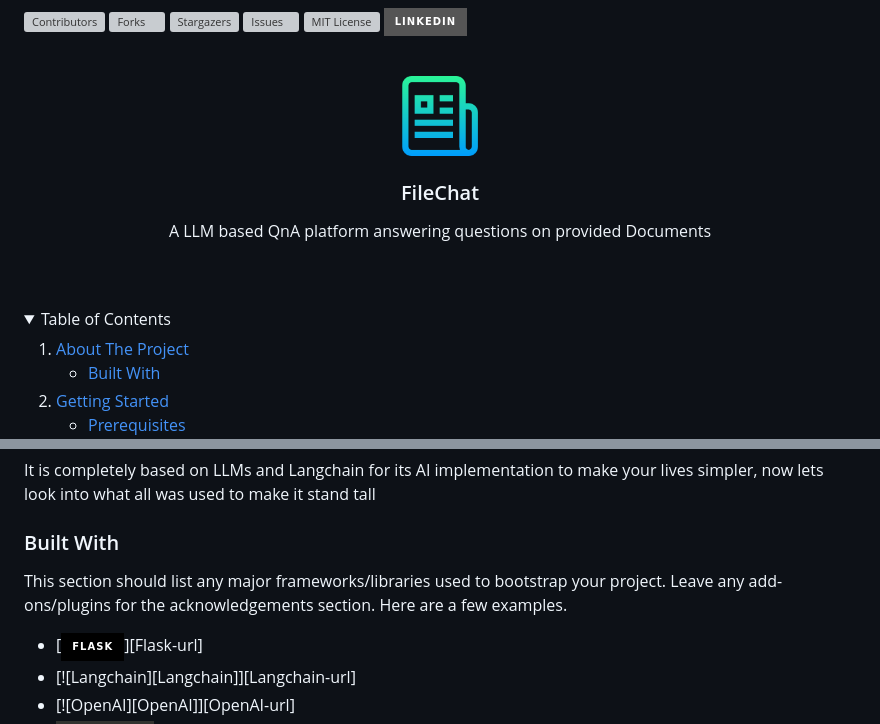
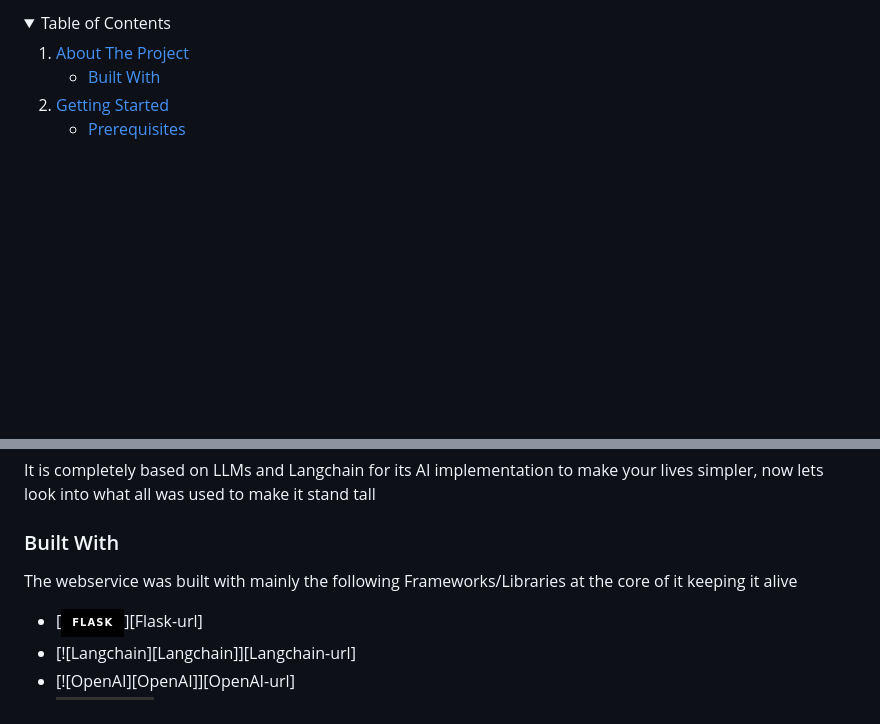
Before and after one commit to Aarush-Acharya/Oven, a Markdown page: README.md, 2 parts joined by grey strips. Drawn GitHub-style; folded sections open; badges without logos; blank space fills up the shorter version; grey boxes are pictures that could not be loaded.

```diff
--- a/README.md
+++ b/README.md
@@ -18,10 +18,7 @@
 *** for contributors-url, forks-url, etc. This is an optional, concise syntax you may use.
 *** https://www.markdownguide.org/basic-syntax/#reference-style-links
 -->
-[![Contributors][contributors-shield]][contributors-url]
-[![Forks][forks-shield]][forks-url]
-[![Stargazers][stars-shield]][stars-url]
-[![Issues][issues-shield]][issues-url]
+
 [![MIT License][license-shield]][license-url]
 [![LinkedIn][linkedin-shield]][linkedin-url]
 
@@ -92,7 +89,7 @@ It is completely based on LLMs and Langchain for its AI implementation to make y
 
 ### Built With
 
-This section should list any major frameworks/libraries used to bootstrap your project. Leave any add-ons/plugins for the acknowledgements section. Here are a few examples.
+The webservice was built with mainly the following Frameworks/Libraries at the core of it keeping it alive
 
 * [![Flask][Flask]][Flask-url]
 * [![Langchain][Langchain]][Langchain-url]
```
